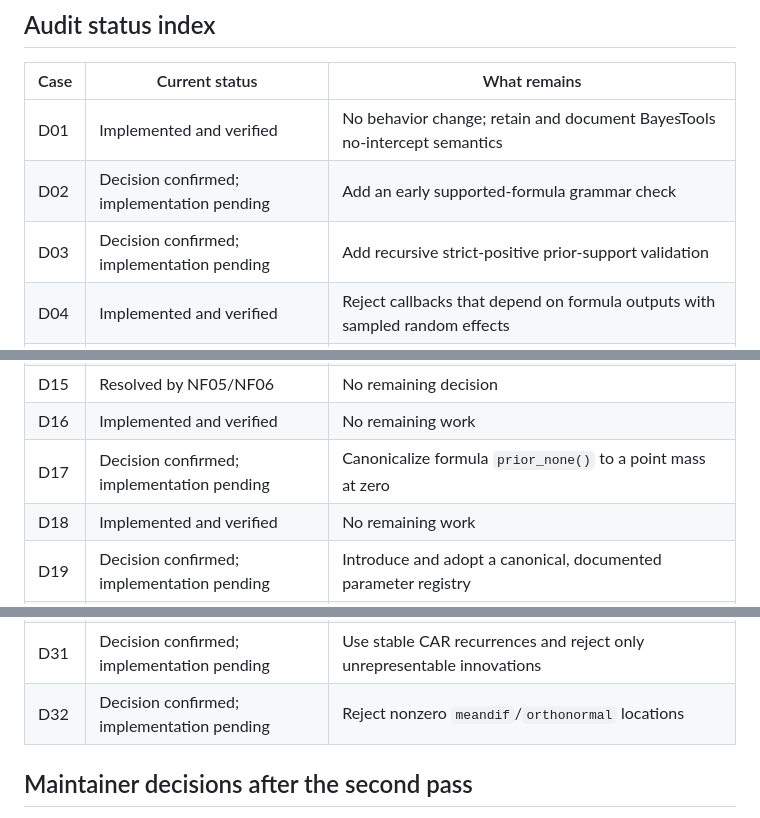
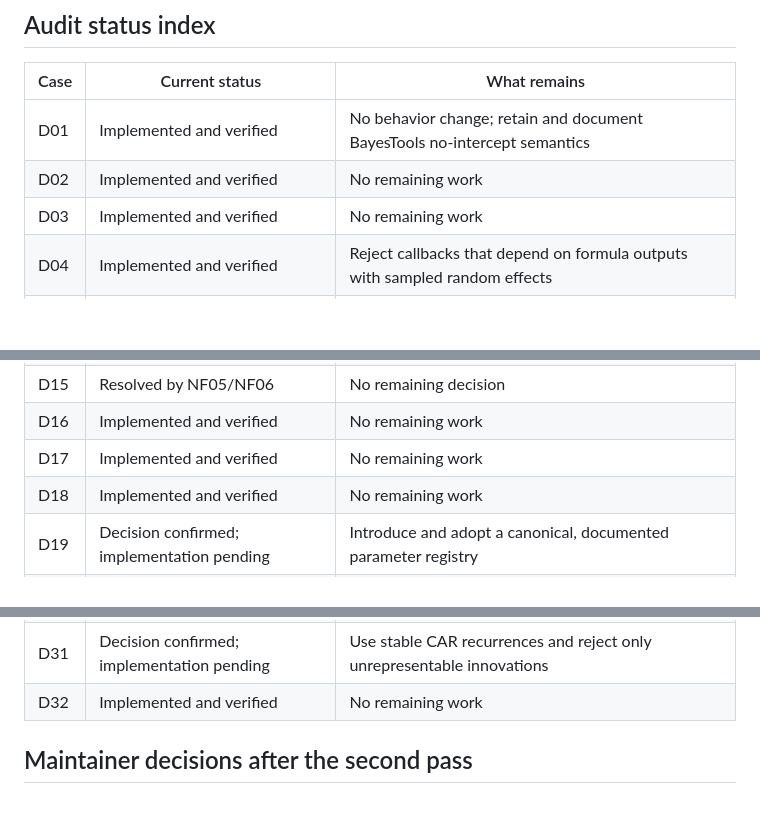
Before and after one commit to FBartos/BayesTools, a Markdown page: .agents/reports/current-branch-review-decisions.md, 3 parts joined by grey strips. Drawn GitHub-style; blank space fills up the shorter version.

```diff
--- a/.agents/reports/current-branch-review-decisions.md
+++ b/.agents/reports/current-branch-review-decisions.md
@@ -13,8 +13,8 @@ mean **implemented**.
 | Case | Current status | What remains |
 |---|---|---|
 | D01 | Implemented and verified | No behavior change; retain and document BayesTools no-intercept semantics |
-| D02 | Decision confirmed; implementation pending | Add an early supported-formula grammar check |
-| D03 | Decision confirmed; implementation pending | Add recursive strict-positive prior-support validation |
+| D02 | Implemented and verified | No remaining work |
+| D03 | Implemented and verified | No remaining work |
 | D04 | Implemented and verified | Reject callbacks that depend on formula outputs with sampled random effects |
 | D05 | Implemented and verified | Remove bridge-replay callback grafting and legacy source fallbacks |
 | D06 | Implemented and verified | No remaining work |
@@ -28,7 +28,7 @@ mean **implemented**.
 | D14 | Resolved/superseded by NF09 | The audited code changed mixture counts, not posterior draw values |
 | D15 | Resolved by NF05/NF06 | No remaining decision |
 | D16 | Implemented and verified | No remaining work |
-| D17 | Decision confirmed; implementation pending | Canonicalize formula `prior_none()` to a point mass at zero |
+| D17 | Implemented and verified | No remaining work |
 | D18 | Implemented and verified | No remaining work |
 | D19 | Decision confirmed; implementation pending | Introduce and adopt a canonical, documented parameter registry |
 | D20 | Decision confirmed; implementation pending | Introduce a scalar, scale-explicit marginal-likelihood result contract |
@@ -43,7 +43,7 @@ mean **implemented**.
 | D29 | Decision confirmed; implementation pending | Apply the agreed long-term stochastic-reference policy |
 | D30 | Decision confirmed; implementation pending | Shorten the 50 nonportable snapshot paths |
 | D31 | Decision confirmed; implementation pending | Use stable CAR recurrences and reject only unrepresentable innovations |
-| D32 | Decision confirmed; implementation pending | Reject nonzero `meandif`/`orthonormal` locations |
+| D32 | Implemented and verified | No remaining work |
 
 ## Maintainer decisions after the second pass
 
```
Also changed, not shown: other parts of .agents/reports/current-branch-review-decisions.md (+4 -4 lines).
